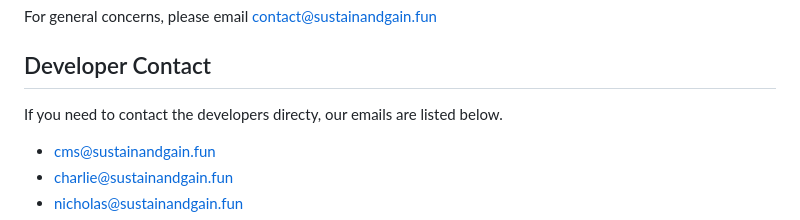
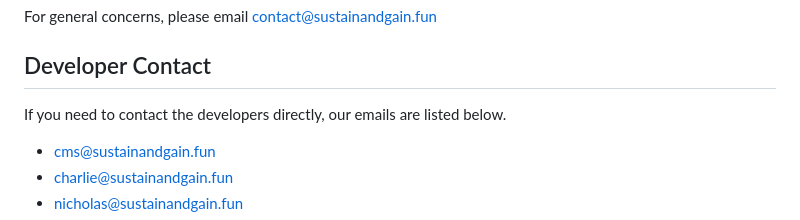
Before and after one commit to sustainabilityproject/sustainandgain.fun, a Markdown page: README.md, the part around the change. GitHub-like rendering.

Commit message:
Fix typo

```diff
--- a/README.md
+++ b/README.md
@@ -142,7 +142,7 @@ Additionally, we have a [Kanban board](https://trello.com/b/DwykNGu4/kanban-boar
 For general concerns, please email contact@sustainandgain.fun
 
 ## Developer Contact
-If you need to contact the developers directy, our emails are listed below.
+If you need to contact the developers directly, our emails are listed below.
 - cms@sustainandgain.fun
 - charlie@sustainandgain.fun
 - nicholas@sustainandgain.fun
```
